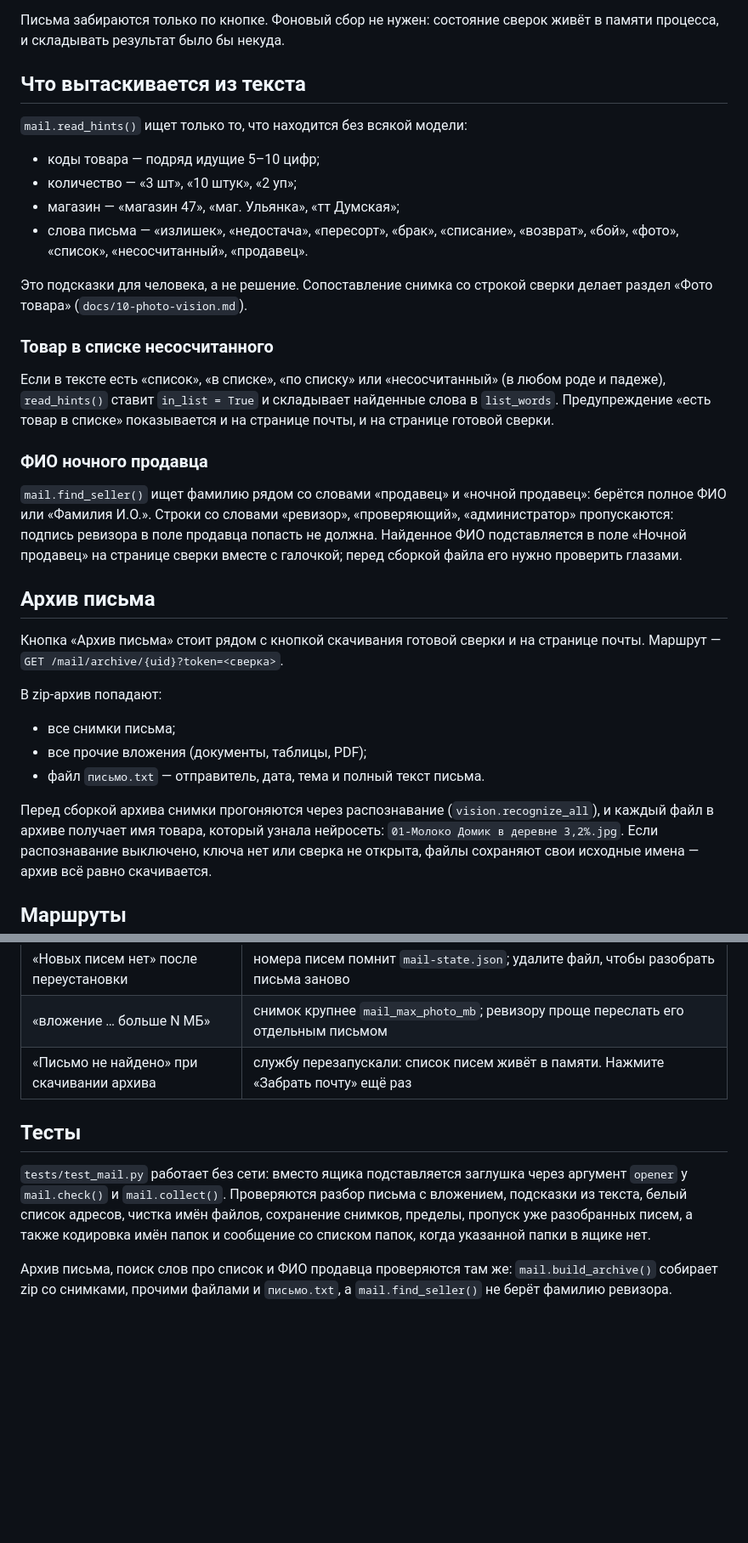
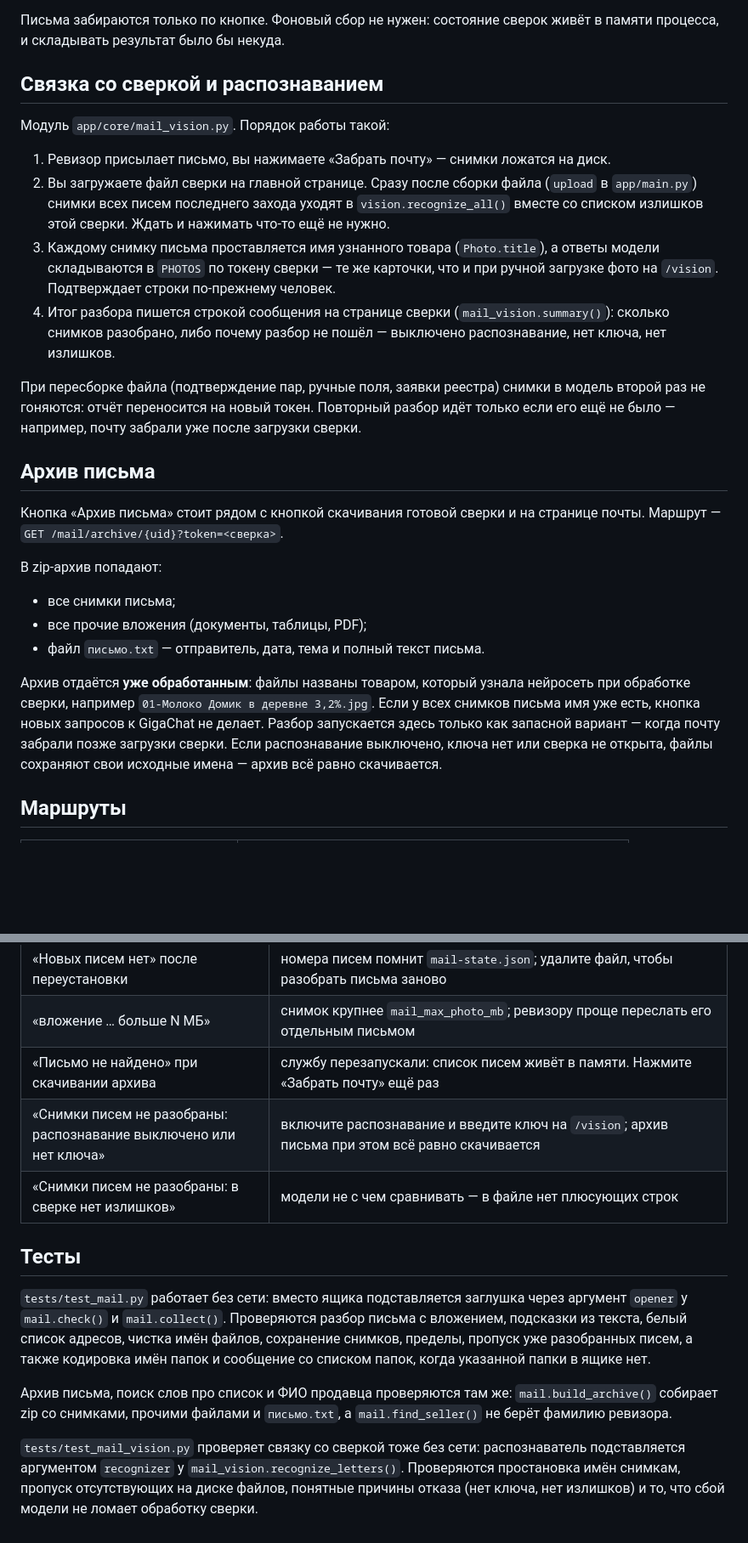
Before and after one commit to lineSence/ExcelKROAutoFormat, a Markdown page: docs/11-mail.md, 2 parts joined by grey strips. Shown at 85% size. Drawn GitHub-style; blank space fills up the shorter version.

Commit message:
Документация: автоматический разбор снимков писем при обработке сверки

```diff
--- a/docs/11-mail.md
+++ b/docs/11-mail.md
@@ -75,34 +75,28 @@ RFC 3501 (modified UTF-7), поэтому «Отчёты» уезжает на
 Письма забираются только по кнопке. Фоновый сбор не нужен: состояние
 сверок живёт в памяти процесса, и складывать результат было бы некуда.
 
-## Что вытаскивается из текста
+## Связка со сверкой и распознаванием
 
-`mail.read_hints()` ищет только то, что находится без всякой модели:
+Модуль `app/core/mail_vision.py`. Порядок работы такой:
 
-- коды товара — подряд идущие 5–10 цифр;
-- количество — «3 шт», «10 штук», «2 уп»;
-- магазин — «магазин 47», «маг. Ульянка», «тт Думская»;
-- слова письма — «излишек», «недостача», «пересорт», «брак», «списание»,
-  «возврат», «бой», «фото», «список», «несосчитанный», «продавец».
+1. Ревизор присылает письмо, вы нажимаете «Забрать почту» — снимки
+   ложатся на диск.
+2. Вы загружаете файл сверки на главной странице. Сразу после сборки
+   файла (`upload` в `app/main.py`) снимки всех писем последнего захода
+   уходят в `vision.recognize_all()` вместе со списком излишков этой
+   сверки. Ждать и нажимать что-то ещё не нужно.
+3. Каждому снимку письма проставляется имя узнанного товара
+   (`Photo.title`), а ответы модели складываются в `PHOTOS` по токену
+   сверки — те же карточки, что и при ручной загрузке фото на `/vision`.
+   Подтверждает строки по-прежнему человек.
+4. Итог разбора пишется строкой сообщения на странице сверки
+   (`mail_vision.summary()`): сколько снимков разобрано, либо почему
+   разбор не пошёл — выключено распознавание, нет ключа, нет излишков.
 
-Это подсказки для человека, а не решение. Сопоставление снимка со строкой
-сверки делает раздел «Фото товара» (`docs/10-photo-vision.md`).
-
-### Товар в списке несосчитанного
-
-Если в тексте есть «список», «в списке», «по списку» или «несосчитанный»
-(в любом роде и падеже), `read_hints()` ставит `in_list = True` и складывает
-найденные слова в `list_words`. Предупреждение «есть товар в списке»
-показывается и на странице почты, и на странице готовой сверки.
-
-### ФИО ночного продавца
-
-`mail.find_seller()` ищет фамилию рядом со словами «продавец» и «ночной
-продавец»: берётся полное ФИО или «Фамилия И.О.». Строки со словами
-«ревизор», «проверяющий», «администратор» пропускаются: подпись
-ревизора в поле продавца попасть не должна. Найденное ФИО
-подставляется в поле «Ночной продавец» на странице сверки вместе с
-галочкой; перед сборкой файла его нужно проверить глазами.
+При пересборке файла (подтверждение пар, ручные поля, заявки реестра)
+снимки в модель второй раз не гоняются: отчёт переносится на новый токен.
+Повторный разбор идёт только если его ещё не было — например, почту
+забрали уже после загрузки сверки.
 
 ## Архив письма
 
@@ -115,9 +109,11 @@ RFC 3501 (modified UTF-7), поэтому «Отчёты» уезжает на
 - все прочие вложения (документы, таблицы, PDF);
 - файл `письмо.txt` — отправитель, дата, тема и полный текст письма.
 
-Перед сборкой архива снимки прогоняются через распознавание
-(`vision.recognize_all`), и каждый файл в архиве получает имя товара,
-который узнала нейросеть: `01-Молоко Домик в деревне 3,2%.jpg`.
+Архив отдаётся **уже обработанным**: файлы названы товаром, который узнала
+нейросеть при обработке сверки, например
+`01-Молоко Домик в деревне 3,2%.jpg`. Если у всех снимков письма имя уже
+есть, кнопка новых запросов к GigaChat не делает. Разбор запускается здесь
+только как запасной вариант — когда почту забрали позже загрузки сверки.
 Если распознавание выключено, ключа нет или сверка не открыта, файлы
 сохраняют свои исходные имена — архив всё равно скачивается.
 
@@ -148,6 +144,8 @@ RFC 3501 (modified UTF-7), поэтому «Отчёты» уезжает на
 | «Новых писем нет» после переустановки | номера писем помнит `mail-state.json`; удалите файл, чтобы разобрать письма заново |
 | «вложение … больше N МБ» | снимок крупнее `mail_max_photo_mb`; ревизору проще переслать его отдельным письмом |
 | «Письмо не найдено» при скачивании архива | службу перезапускали: список писем живёт в памяти. Нажмите «Забрать почту» ещё раз |
+| «Снимки писем не разобраны: распознавание выключено или нет ключа» | включите распознавание и введите ключ на `/vision`; архив письма при этом всё равно скачивается |
+| «Снимки писем не разобраны: в сверке нет излишков» | модели не с чем сравнивать — в файле нет плюсующих строк |
 
 ## Тесты
 
@@ -161,3 +159,9 @@ RFC 3501 (modified UTF-7), поэтому «Отчёты» уезжает на
 Архив письма, поиск слов про список и ФИО продавца проверяются там же:
 `mail.build_archive()` собирает zip со снимками, прочими файлами и
 `письмо.txt`, а `mail.find_seller()` не берёт фамилию ревизора.
+
+`tests/test_mail_vision.py` проверяет связку со сверкой тоже без сети:
+распознаватель подставляется аргументом `recognizer` у
+`mail_vision.recognize_letters()`. Проверяются простановка имён снимкам,
+пропуск отсутствующих на диске файлов, понятные причины отказа (нет
+ключа, нет излишков) и то, что сбой модели не ломает обработку сверки.
```
Also changed, not shown: other parts of docs/11-mail.md (+1 -1 lines).
